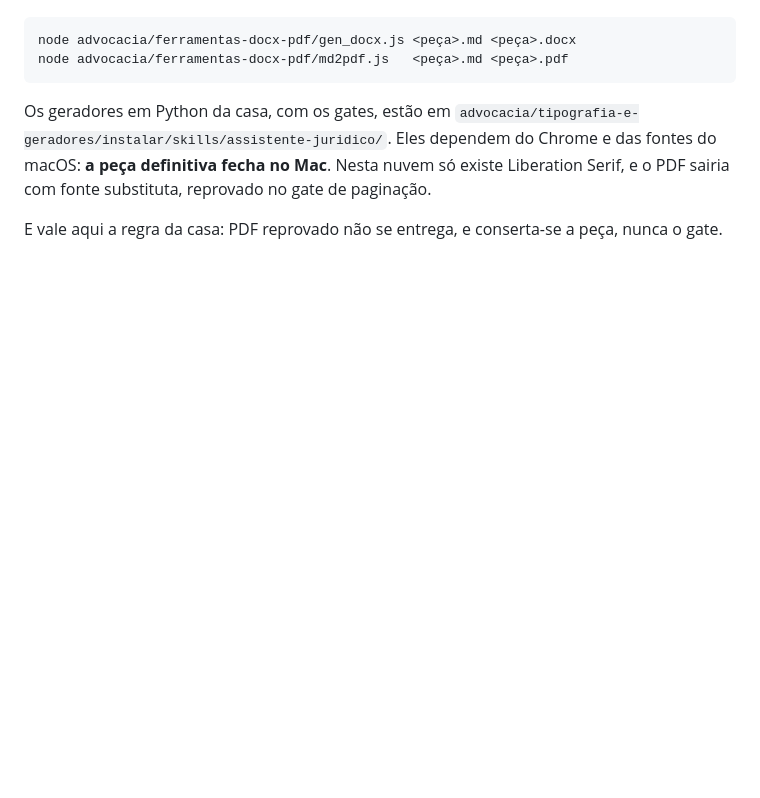
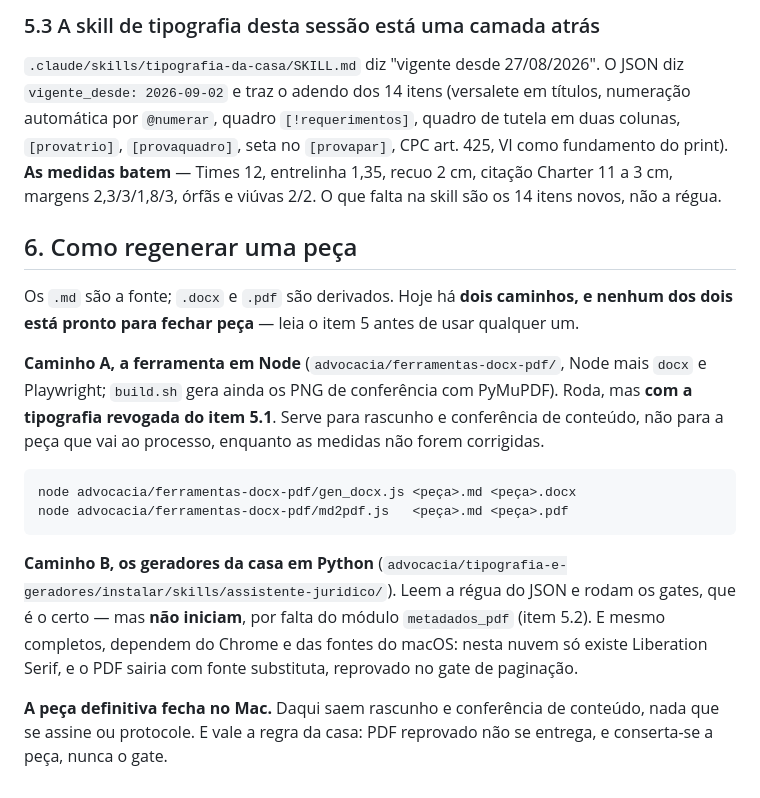
Before and after one commit to gfdoes-cyber/residencial-geriatrico-sagrada-familia, a Markdown page: casa/README.md, the part around one of its changes. Rendered like a GitHub page; blank space fills up the shorter version.

````diff
--- a/casa/README.md
+++ b/casa/README.md
@@ -159,12 +203,33 @@ os PNG de conferência com PyMuPDF.
+### 5.3 A skill de tipografia desta sessão está uma camada atrás
+
+`.claude/skills/tipografia-da-casa/SKILL.md` diz "vigente desde 27/08/2026". O JSON diz
+`vigente_desde: 2026-09-02` e traz o adendo dos 14 itens (versalete em títulos, numeração
+automática por `@numerar`, quadro `[!requerimentos]`, quadro de tutela em duas colunas,
+`[provatrio]`, `[provaquadro]`, seta no `[provapar]`, CPC art. 425, VI como fundamento do print).
+**As medidas batem** — Times 12, entrelinha 1,35, recuo 2 cm, citação Charter 11 a 3 cm, margens
+2,3/3/1,8/3, órfãs e viúvas 2/2. O que falta na skill são os 14 itens novos, não a régua.
+
+## 6. Como regenerar uma peça
+
+Os `.md` são a fonte; `.docx` e `.pdf` são derivados. Hoje há **dois caminhos, e nenhum dos dois
+está pronto para fechar peça** — leia o item 5 antes de usar qualquer um.
+
+**Caminho A, a ferramenta em Node** (`advocacia/ferramentas-docx-pdf/`, Node mais `docx` e
+Playwright; `build.sh` gera ainda os PNG de conferência com PyMuPDF). Roda, mas **com a
+tipografia revogada do item 5.1**. Serve para rascunho e conferência de conteúdo, não para a peça
+que vai ao processo, enquanto as medidas não forem corrigidas.
 
 ```bash
 node advocacia/ferramentas-docx-pdf/gen_docx.js <peça>.md <peça>.docx
 node advocacia/ferramentas-docx-pdf/md2pdf.js   <peça>.md <peça>.pdf
 ```
 
-Os geradores em Python da casa, com os gates, estão em
-`advocacia/tipografia-e-geradores/instalar/skills/assistente-juridico/`. Eles dependem do Chrome e
-das fontes do macOS: **a peça definitiva fecha no Mac**. Nesta nuvem só existe Liberation Serif, e
-o PDF sairia com fonte substituta, reprovado no gate de paginação.
+**Caminho B, os geradores da casa em Python**
+(`advocacia/tipografia-e-geradores/instalar/skills/assistente-juridico/`). Leem a régua do JSON e
+rodam os gates, que é o certo — mas **não iniciam**, por falta do módulo `metadados_pdf` (item
+5.2). E mesmo completos, dependem do Chrome e das fontes do macOS: nesta nuvem só existe
+Liberation Serif, e o PDF sairia com fonte substituta, reprovado no gate de paginação.
 
-E vale aqui a regra da casa: PDF reprovado não se entrega, e conserta-se a peça, nunca o gate.
+**A peça definitiva fecha no Mac.** Daqui saem rascunho e conferência de conteúdo, nada que se
+assine ou protocole. E vale a regra da casa: PDF reprovado não se entrega, e conserta-se a peça,
+nunca o gate.
````
Also changed, not shown: other parts of casa/README.md (+48 -4 lines).
